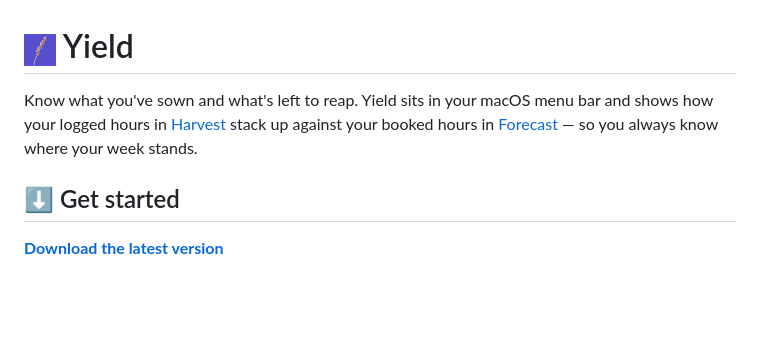
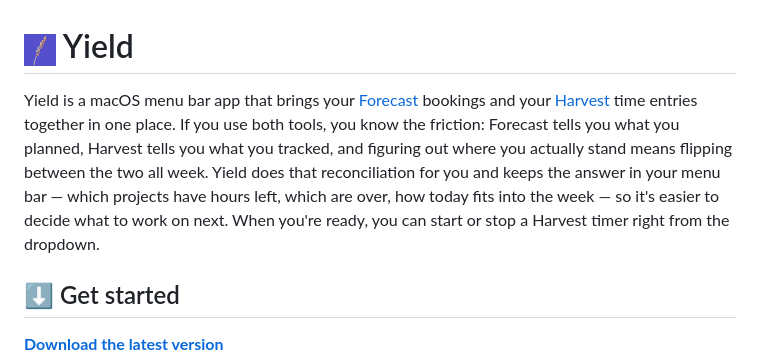
Before and after one commit to vigetlabs/yield-app, a Markdown page: README.md, the part around the change. Drawn GitHub-style; blank space fills up the shorter version.

```diff
--- a/README.md
+++ b/README.md
@@ -1,6 +1,6 @@
 # <img src="app-icon.png" width="32" height="32" alt="Yield app icon" /> Yield
 
-Know what you've sown and what's left to reap. Yield sits in your macOS menu bar and shows how your logged hours in [Harvest](https://www.getharvest.com/) stack up against your booked hours in [Forecast](https://www.getharvest.com/forecast) — so you always know where your week stands.
+Yield is a macOS menu bar app that brings your [Forecast](https://www.getharvest.com/forecast) bookings and your [Harvest](https://www.getharvest.com/) time entries together in one place. If you use both tools, you know the friction: Forecast tells you what you planned, Harvest tells you what you tracked, and figuring out where you actually stand means flipping between the two all week. Yield does that reconciliation for you and keeps the answer in your menu bar — which projects have hours left, which are over, how today fits into the week — so it's easier to decide what to work on next. When you're ready, you can start or stop a Harvest timer right from the dropdown.
 
 ## ⬇️ Get started
 
```
